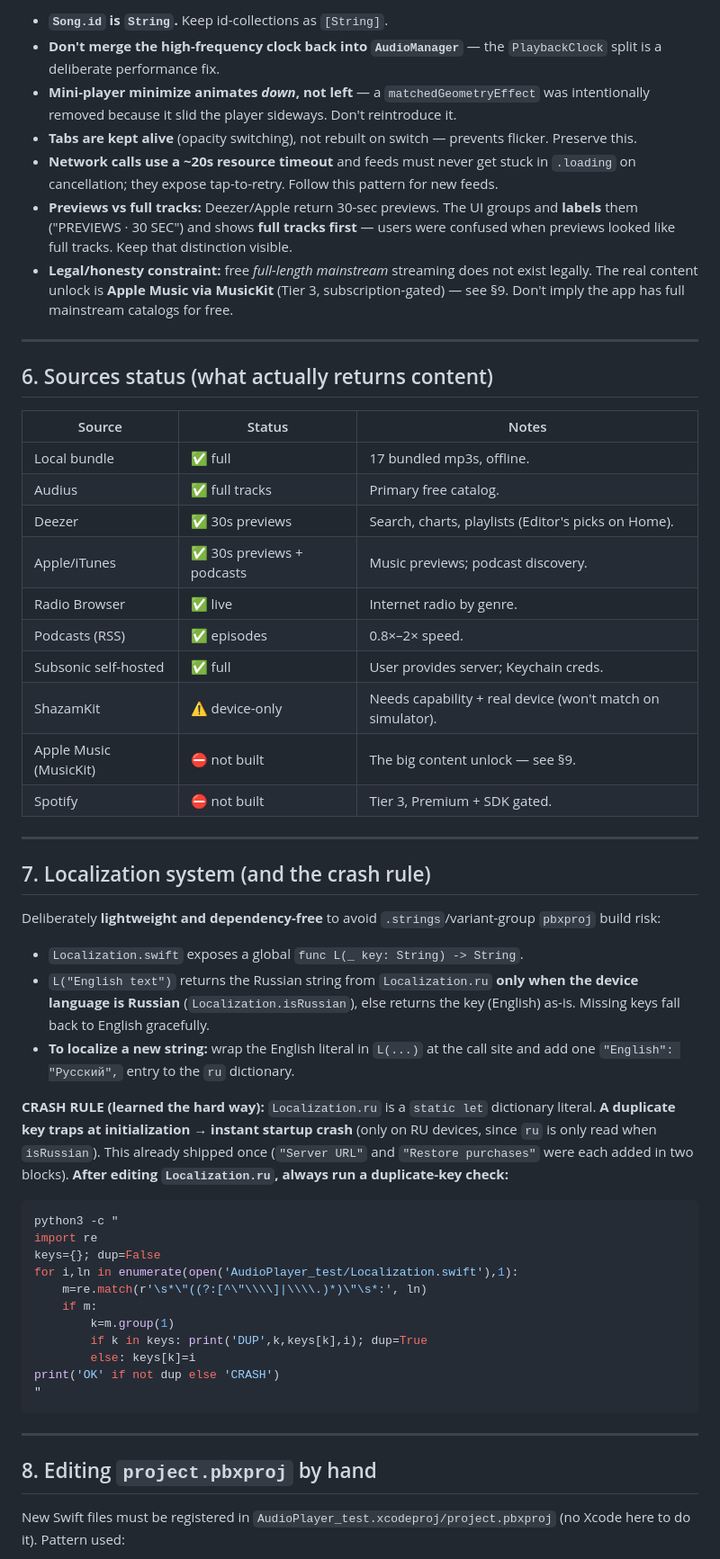
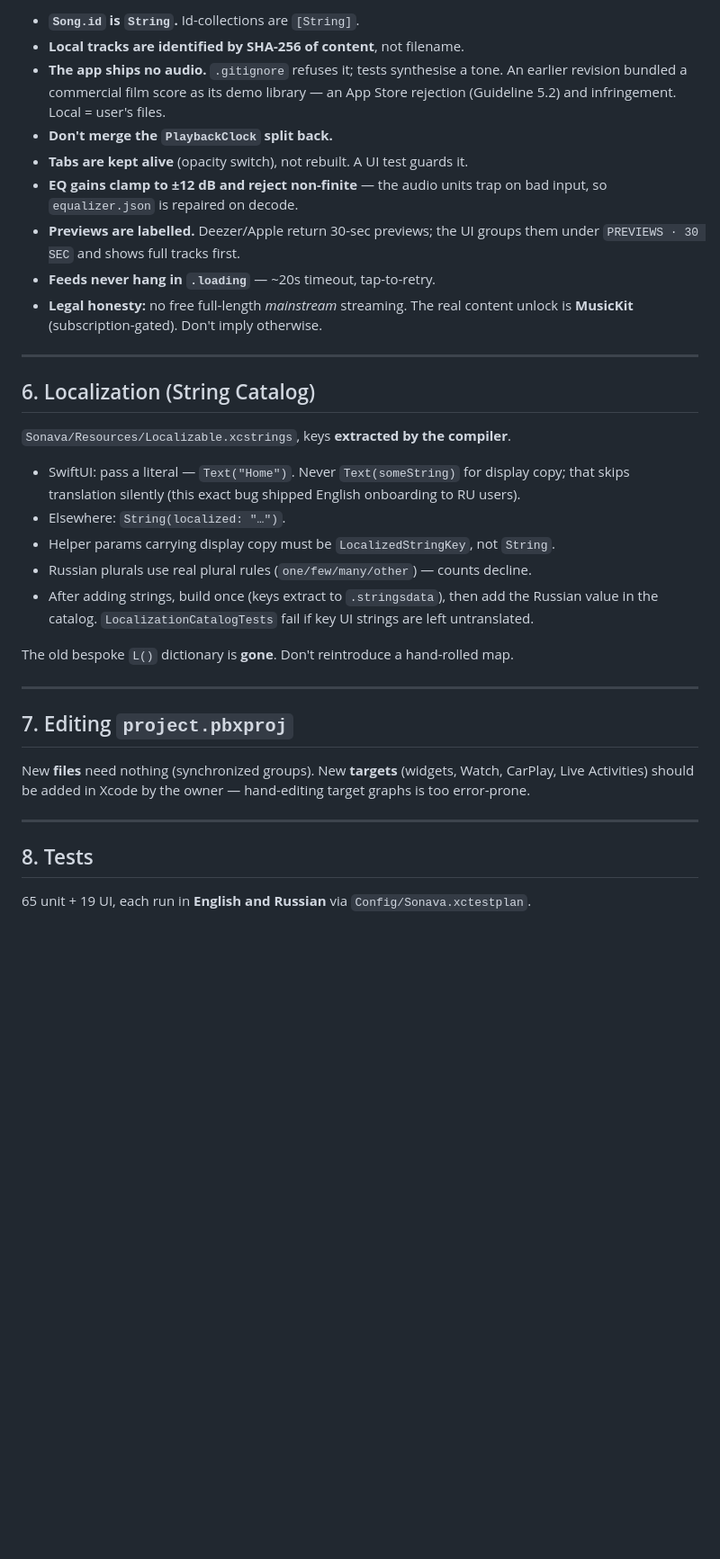
Before and after one commit to stiks92/AudioPlayer_test, a Markdown page: docs/HANDOFF.md, the part around one of its changes. Shown at 90% size. Drawn GitHub-style; blank space fills up the shorter version.

````diff
--- a/docs/HANDOFF.md
+++ b/docs/HANDOFF.md
@@ -143,77 +108,48 @@ Everything lives flat in `AudioPlayer_test/`. Logical grouping:
 
-- **`Song.id` is `String`.** Keep id-collections as `[String]`.
-- **Don't merge the high-frequency clock back into `AudioManager`** — the
-  `PlaybackClock` split is a deliberate performance fix.
-- **Mini-player minimize animates *down*, not left** — a `matchedGeometryEffect`
-  was intentionally removed because it slid the player sideways. Don't reintroduce it.
-- **Tabs are kept alive** (opacity switching), not rebuilt on switch — prevents
-  flicker. Preserve this.
-- **Network calls use a ~20s resource timeout** and feeds must never get stuck in
-  `.loading` on cancellation; they expose tap-to-retry. Follow this pattern for new
-  feeds.
-- **Previews vs full tracks:** Deezer/Apple return 30-sec previews. The UI groups
-  and **labels** them ("PREVIEWS · 30 SEC") and shows **full tracks first** — users
-  were confused when previews looked like full tracks. Keep that distinction visible.
-- **Legal/honesty constraint:** free *full-length mainstream* streaming does not
-  exist legally. The real content unlock is **Apple Music via MusicKit** (Tier 3,
-  subscription-gated) — see §9. Don't imply the app has full mainstream catalogs
-  for free.
+- **`Song.id` is `String`.** Id-collections are `[String]`.
+- **Local tracks are identified by SHA-256 of content**, not filename.
+- **The app ships no audio.** `.gitignore` refuses it; tests synthesise a tone.
+  An earlier revision bundled a commercial film score as its demo library — an
+  App Store rejection (Guideline 5.2) and infringement. Local = user's files.
+- **Don't merge the `PlaybackClock` split back.**
+- **Tabs are kept alive** (opacity switch), not rebuilt. A UI test guards it.
+- **EQ gains clamp to ±12 dB and reject non-finite** — the audio units trap on
+  bad input, so `equalizer.json` is repaired on decode.
+- **Previews are labelled.** Deezer/Apple return 30-sec previews; the UI groups
+  them under `PREVIEWS · 30 SEC` and shows full tracks first.
+- **Feeds never hang in `.loading`** — ~20s timeout, tap-to-retry.
+- **Legal honesty:** no free full-length *mainstream* streaming. The real
+  content unlock is **MusicKit** (subscription-gated). Don't imply otherwise.
 
 ---
 
-## 6. Sources status (what actually returns content)
+## 6. Localization (String Catalog)
 
-| Source | Status | Notes |
-| --- | --- | --- |
-| Local bundle | ✅ full | 17 bundled mp3s, offline. |
-| Audius | ✅ full tracks | Primary free catalog. |
-| Deezer | ✅ 30s previews | Search, charts, playlists (Editor's picks on Home). |
-| Apple/iTunes | ✅ 30s previews + podcasts | Music previews; podcast discovery. |
-| Radio Browser | ✅ live | Internet radio by genre. |
-| Podcasts (RSS) | ✅ episodes | 0.8×–2× speed. |
-| Subsonic self-hosted | ✅ full | User provides server; Keychain creds. |
-| ShazamKit | ⚠️ device-only | Needs capability + real device (won't match on simulator). |
-| Apple Music (MusicKit) | ⛔ not built | The big content unlock — see §9. |
-| Spotify | ⛔ not built | Tier 3, Premium + SDK gated. |
+`Sonava/Resources/Localizable.xcstrings`, keys **extracted by the compiler**.
+
+- SwiftUI: pass a literal — `Text("Home")`. Never `Text(someString)` for display
+  copy; that skips translation silently (this exact bug shipped English
+  onboarding to RU users).
+- Elsewhere: `String(localized: "…")`.
+- Helper params carrying display copy must be `LocalizedStringKey`, not `String`.
+- Russian plurals use real plural rules (`one/few/many/other`) — counts decline.
+- After adding strings, build once (keys extract to `.stringsdata`), then add the
+  Russian value in the catalog. `LocalizationCatalogTests` fail if key UI strings
+  are left untranslated.
+
+The old bespoke `L()` dictionary is **gone**. Don't reintroduce a hand-rolled map.
 
 ---
 
-## 7. Localization system (and the crash rule)
+## 7. Editing `project.pbxproj`
 
-Deliberately **lightweight and dependency-free** to avoid `.strings`/variant-group
-`pbxproj` build risk:
-
-- `Localization.swift` exposes a global `func L(_ key: String) -> String`.
-- `L("English text")` returns the Russian string from `Localization.ru` **only when
-  the device language is Russian** (`Localization.isRussian`), else returns the key
-  (English) as-is. Missing keys fall back to English gracefully.
-- **To localize a new string:** wrap the English literal in `L(...)` at the call
-  site and add one `"English": "Русский",` entry to the `ru` dictionary.
-
-**CRASH RULE (learned the hard way):** `Localization.ru` is a `static let`
-dictionary literal. **A duplicate key traps at initialization → instant startup
-crash** (only on RU devices, since `ru` is only read when `isRussian`). This
-already shipped once (`"Server URL"` and `"Restore purchases"` were each added in
-two blocks). **After editing `Localization.ru`, always run a duplicate-key check:**
-
-```bash
-python3 -c "
-import re
-keys={}; dup=False
-for i,ln in enumerate(open('AudioPlayer_test/Localization.swift'),1):
-    m=re.match(r'\s*\"((?:[^\"\\\\]|\\\\.)*)\"\s*:', ln)
-    if m:
-        k=m.group(1)
-        if k in keys: print('DUP',k,keys[k],i); dup=True
-        else: keys[k]=i
-print('OK' if not dup else 'CRASH')
-"
-```
+New **files** need nothing (synchronized groups). New **targets** (widgets,
+Watch, CarPlay, Live Activities) should be added in Xcode by the owner —
+hand-editing target graphs is too error-prone.
 
 ---
 
-## 8. Editing `project.pbxproj` by hand
+## 8. Tests
 
-New Swift files must be registered in `AudioPlayer_test.xcodeproj/project.pbxproj`
-(no Xcode here to do it). Pattern used:
+65 unit + 19 UI, each run in **English and Russian** via `Config/Sonava.xctestplan`.
 
````
Also changed, not shown: other parts of docs/HANDOFF.md (+113 -162 lines), README.md (+1 -1 lines).
